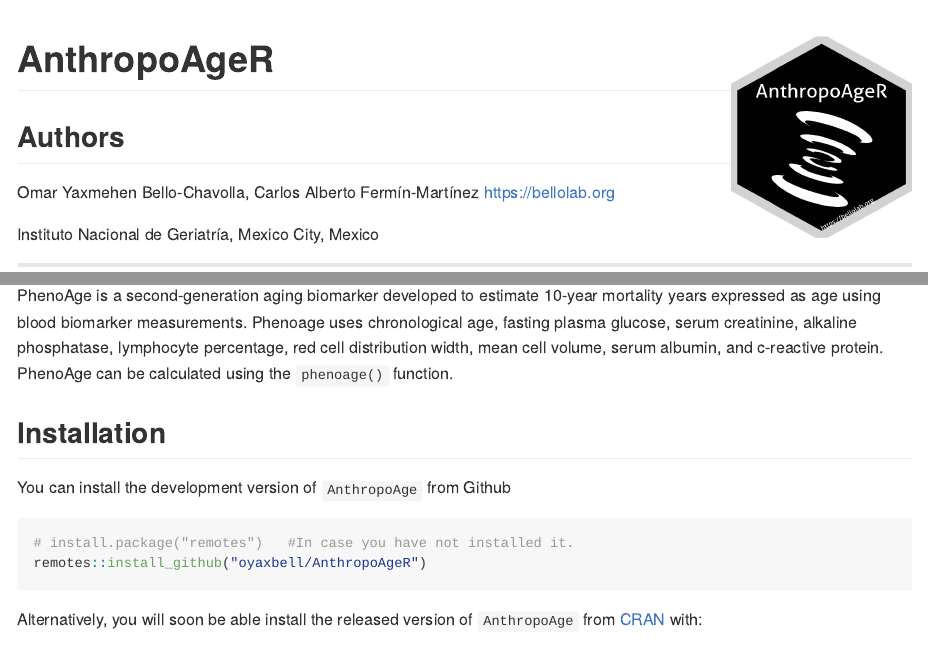
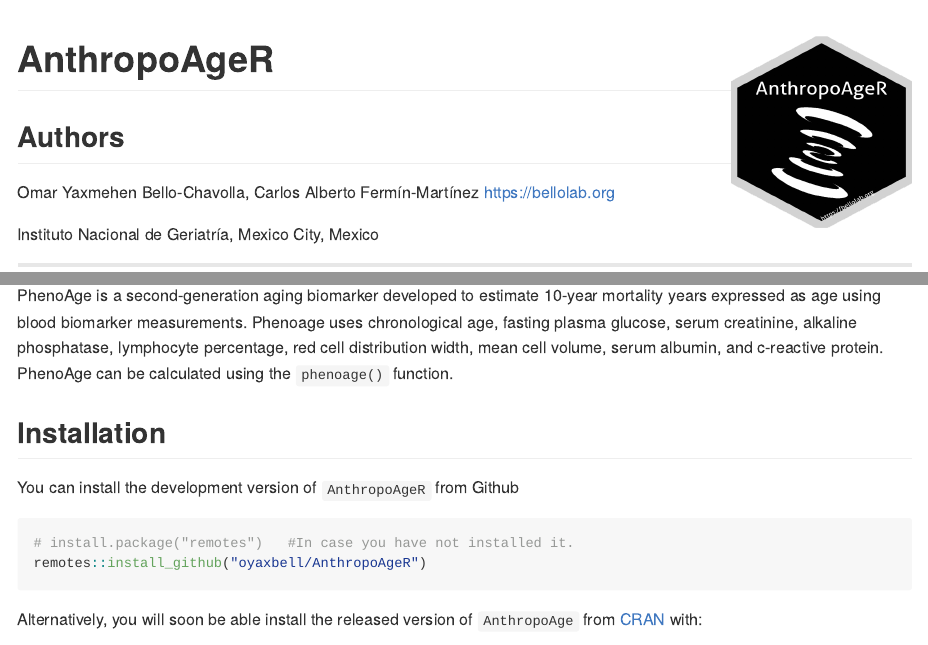
Before and after one commit to oyaxbell/AnthropoAgeR, an R Markdown document (README.Rmd): the page in a window 1100 px wide, from its top, and a second part further down, joined at a grey line. The pictures show the output file README.md that the author committed with the source, drawn offline in the style of GitHub; badge pictures from the web are left out.

Commit message:
Initial commit

````diff
--- a/README.Rmd
+++ b/README.Rmd
@@ -13,7 +13,7 @@ knitr::opts_chunk$set(
 )
 ```
 
-# AnthropoAgeR <img src="inst/figures/AnthropoAgeR.png" align="right" width="180" height="200"/>
+# AnthropoAgeR <img src="inst/figures/AnthropoAgeR.png" align="right" width="180" height="190"/>
 
 <!-- badges: start -->
 [![CRAN_Status_Badge](http://www.r-pkg.org/badges/version/AnthropoAge?color=green)](https://cran.r-project.org/package=AnthropoAge)
@@ -44,7 +44,7 @@ PhenoAge is a  second-generation aging biomarker developed to estimate 10-year m
 
 ## Installation
 
-You can install the development version of `AnthropoAge` from Github
+You can install the development version of `AnthropoAgeR` from Github
 
 ``` r
 # install.package("remotes")   #In case you have not installed it.
````
Also changed, not shown: README.md.
